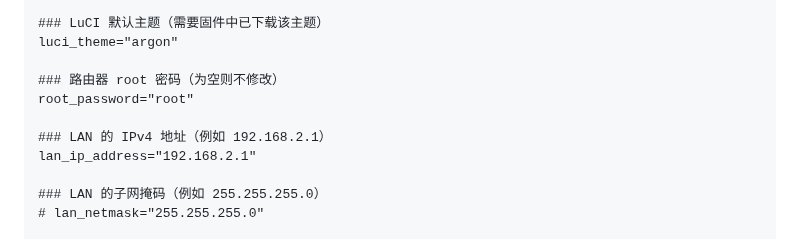
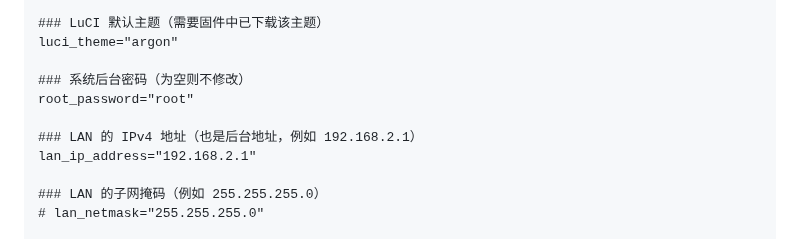
Before and after one commit to sky22333/Docker-Hub, a Markdown page: docker/openwrt初始化.md, the part around the change. Drawn GitHub-style.

```diff
--- a/docker/openwrt初始化.md
+++ b/docker/openwrt初始化.md
@@ -17,10 +17,10 @@ exec >/tmp/setup.log 2>&1
 ### LuCI 默认主题（需要固件中已下载该主题）
 luci_theme="argon"
 
-### 路由器 root 密码（为空则不修改）
+### 系统后台密码（为空则不修改）
 root_password="root"
 
-### LAN 的 IPv4 地址（例如 192.168.2.1）
+### LAN 的 IPv4 地址（也是后台地址，例如 192.168.2.1）
 lan_ip_address="192.168.2.1"
 
 ### LAN 的子网掩码（例如 255.255.255.0）
```
